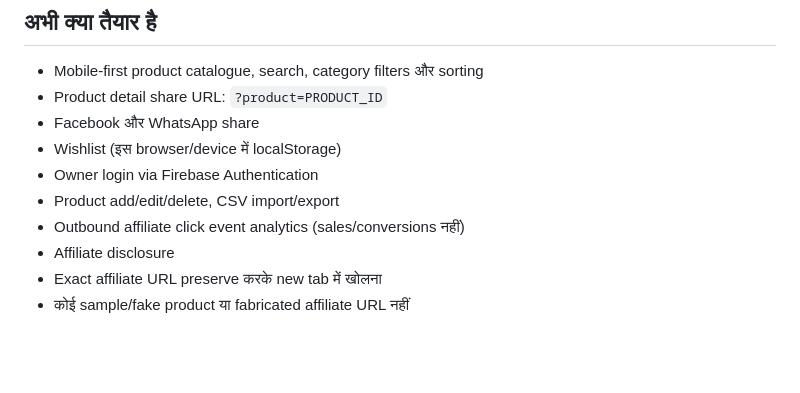
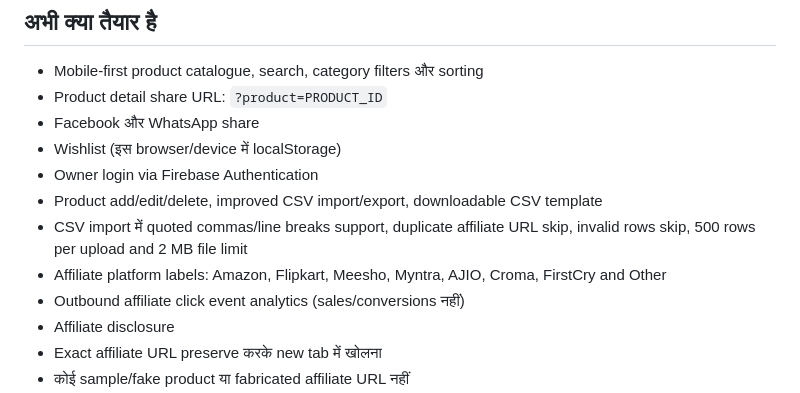
Before and after one commit to VishwendraSir/Home-page, a Markdown page: shop/README_SETUP_HI.md, the part around the change. Drawn GitHub-style; blank space fills up the shorter version.

Commit message:
Document free multi-source import limits and setup

```diff
--- a/shop/README_SETUP_HI.md
+++ b/shop/README_SETUP_HI.md
@@ -8,7 +8,9 @@
 - Facebook और WhatsApp share
 - Wishlist (इस browser/device में localStorage)
 - Owner login via Firebase Authentication
-- Product add/edit/delete, CSV import/export
+- Product add/edit/delete, improved CSV import/export, downloadable CSV template
+- CSV import में quoted commas/line breaks support, duplicate affiliate URL skip, invalid rows skip, 500 rows per upload and 2 MB file limit
+- Affiliate platform labels: Amazon, Flipkart, Meesho, Myntra, AJIO, Croma, FirstCry and Other
 - Outbound affiliate click event analytics (sales/conversions नहीं)
 - Affiliate disclosure
 - Exact affiliate URL preserve करके new tab में खोलना
```
